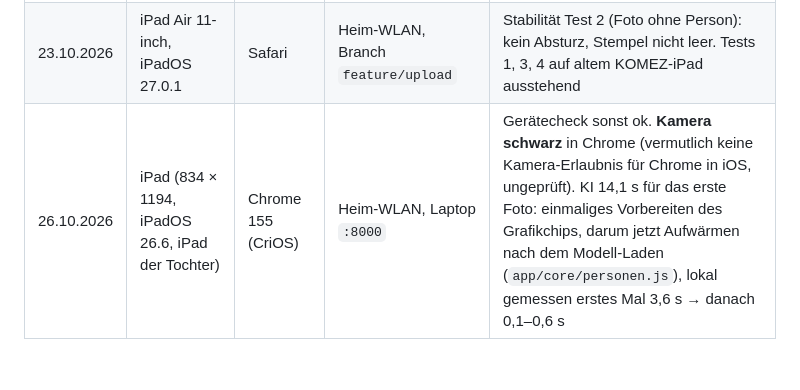
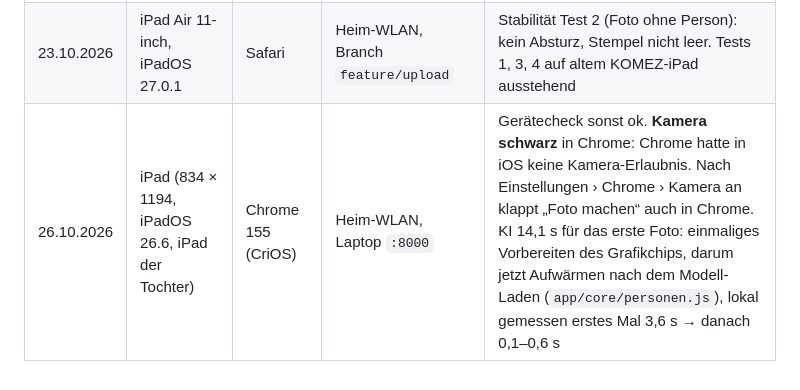
Before and after one commit to P3nny/stencil.me-Workshop, a Markdown page: docs/entscheidungen.md, the part around the change. Drawn GitHub-style.

Commit message:
:memo: Confirm camera permission as cause of the black camera
Co-Authored-By: Claude Opus 5.5 <noreply@anthropic.com>

```diff
--- a/docs/entscheidungen.md
+++ b/docs/entscheidungen.md
@@ -166,4 +166,4 @@ Ergänzt 25.10.2026 (Patricia):
 | ----- | ---------------------- | ------- | ------- | -------- |
 | 23.10.2026 | iPad Air 11-inch, iPadOS 27.0.1 (Patricias iPad, neuer als die KOMEZ-iPads) | Safari | Heim-WLAN, `http://<Laptop-IP>:8000/` (Branch `feature/upload`) | Upload Stempel → Laptop reibungslos |
 | 23.10.2026 | iPad Air 11-inch, iPadOS 27.0.1 | Safari | Heim-WLAN, Branch `feature/upload` | Stabilität Test 2 (Foto ohne Person): kein Absturz, Stempel nicht leer. Tests 1, 3, 4 auf altem KOMEZ-iPad ausstehend |
-| 26.10.2026 | iPad (834 × 1194, iPadOS 26.6, iPad der Tochter) | Chrome 155 (CriOS) | Heim-WLAN, Laptop `:8000` | Gerätecheck sonst ok. **Kamera schwarz** in Chrome (vermutlich keine Kamera-Erlaubnis für Chrome in iOS, ungeprüft). KI 14,1 s für das erste Foto: einmaliges Vorbereiten des Grafikchips, darum jetzt Aufwärmen nach dem Modell-Laden (`app/core/personen.js`), lokal gemessen erstes Mal 3,6 s → danach 0,1–0,6 s |
+| 26.10.2026 | iPad (834 × 1194, iPadOS 26.6, iPad der Tochter) | Chrome 155 (CriOS) | Heim-WLAN, Laptop `:8000` | Gerätecheck sonst ok. **Kamera schwarz** in Chrome: Chrome hatte in iOS keine Kamera-Erlaubnis. Nach Einstellungen › Chrome › Kamera an klappt „Foto machen“ auch in Chrome. KI 14,1 s für das erste Foto: einmaliges Vorbereiten des Grafikchips, darum jetzt Aufwärmen nach dem Modell-Laden (`app/core/personen.js`), lokal gemessen erstes Mal 3,6 s → danach 0,1–0,6 s |
```
